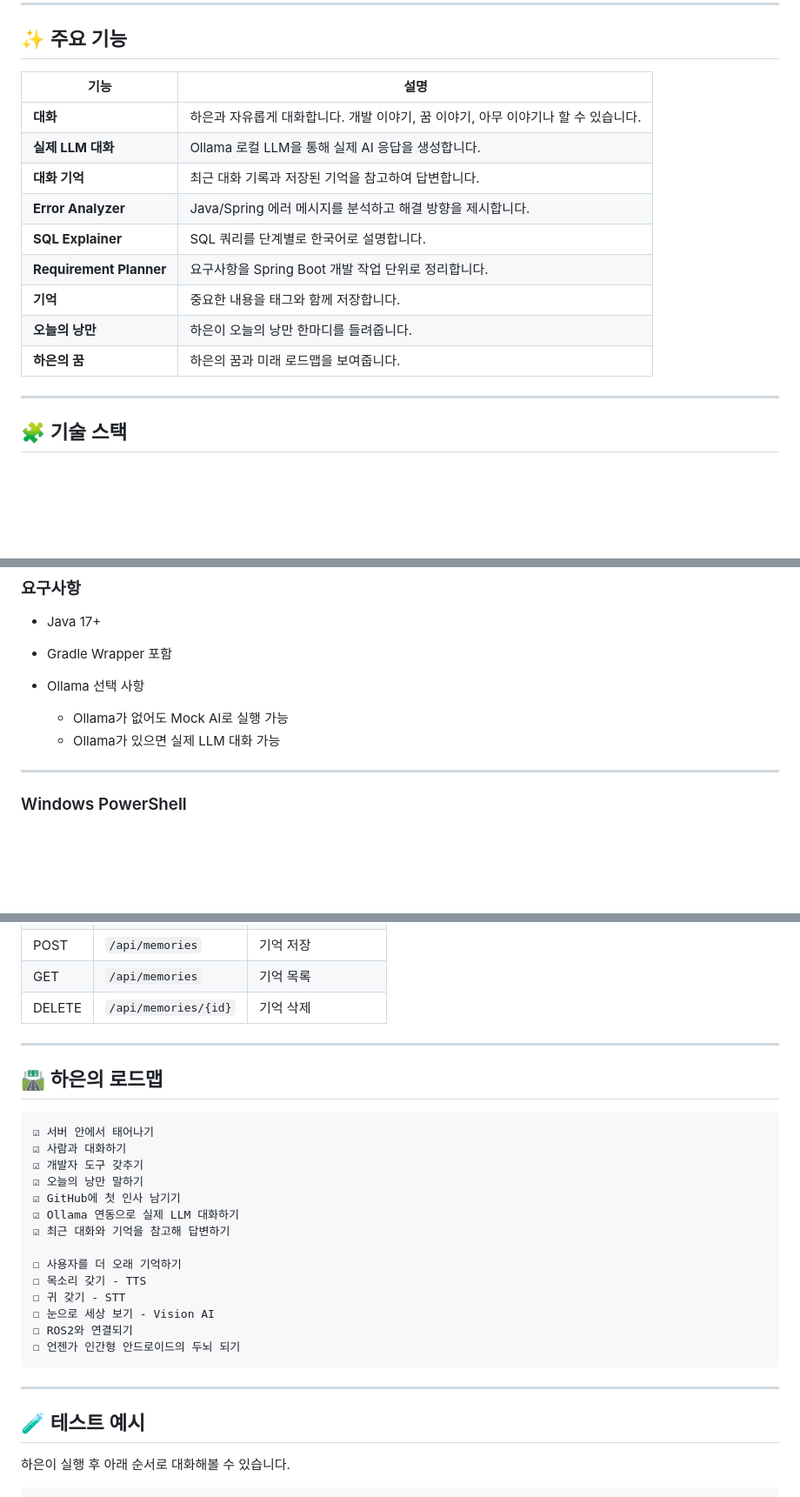
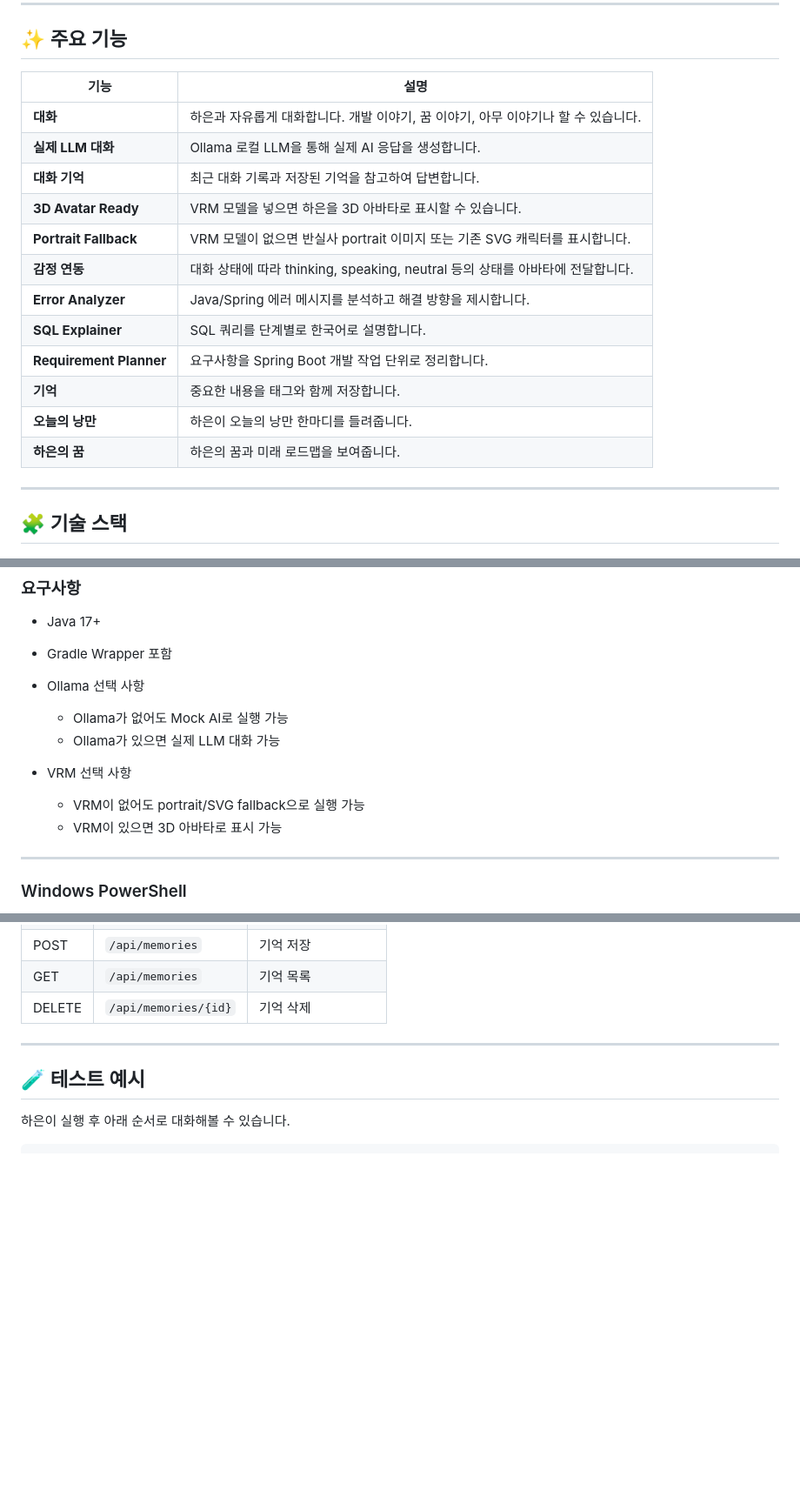
Before and after one commit to ldk7024/haeun, a Markdown page: README.md, 3 parts joined by grey strips. Shown at 87% size. Rendered like a GitHub page; blank space fills up the shorter version.

````diff
--- a/README.md
+++ b/README.md
@@ -93,17 +92,20 @@ CRUD 이전에 꿈이 있는 프로젝트.
 
 ## ✨ 주요 기능
 
-| 기능                      | 설명                                               |
-| ----------------------- | ------------------------------------------------ |
-| **대화**                  | 하은과 자유롭게 대화합니다. 개발 이야기, 꿈 이야기, 아무 이야기나 할 수 있습니다. |
-| **실제 LLM 대화**           | Ollama 로컬 LLM을 통해 실제 AI 응답을 생성합니다.               |
-| **대화 기억**               | 최근 대화 기록과 저장된 기억을 참고하여 답변합니다.                    |
-| **Error Analyzer**      | Java/Spring 에러 메시지를 분석하고 해결 방향을 제시합니다.           |
-| **SQL Explainer**       | SQL 쿼리를 단계별로 한국어로 설명합니다.                         |
-| **Requirement Planner** | 요구사항을 Spring Boot 개발 작업 단위로 정리합니다.               |
-| **기억**                  | 중요한 내용을 태그와 함께 저장합니다.                            |
-| **오늘의 낭만**              | 하은이 오늘의 낭만 한마디를 들려줍니다.                           |
-| **하은의 꿈**               | 하은의 꿈과 미래 로드맵을 보여줍니다.                            |
+| 기능                      | 설명                                                       |
+| ----------------------- | -------------------------------------------------------- |
+| **대화**                  | 하은과 자유롭게 대화합니다. 개발 이야기, 꿈 이야기, 아무 이야기나 할 수 있습니다.         |
+| **실제 LLM 대화**           | Ollama 로컬 LLM을 통해 실제 AI 응답을 생성합니다.                       |
+| **대화 기억**               | 최근 대화 기록과 저장된 기억을 참고하여 답변합니다.                            |
+| **3D Avatar Ready**     | VRM 모델을 넣으면 하은을 3D 아바타로 표시할 수 있습니다.                      |
+| **Portrait Fallback**   | VRM 모델이 없으면 반실사 portrait 이미지 또는 기존 SVG 캐릭터를 표시합니다.       |
+| **감정 연동**               | 대화 상태에 따라 thinking, speaking, neutral 등의 상태를 아바타에 전달합니다. |
+| **Error Analyzer**      | Java/Spring 에러 메시지를 분석하고 해결 방향을 제시합니다.                   |
+| **SQL Explainer**       | SQL 쿼리를 단계별로 한국어로 설명합니다.                                 |
+| **Requirement Planner** | 요구사항을 Spring Boot 개발 작업 단위로 정리합니다.                       |
+| **기억**                  | 중요한 내용을 태그와 함께 저장합니다.                                    |
+| **오늘의 낭만**              | 하은이 오늘의 낭만 한마디를 들려줍니다.                                   |
+| **하은의 꿈**               | 하은의 꿈과 미래 로드맵을 보여줍니다.                                    |
 
 ---
 
@@ -248,6 +354,10 @@ http://localhost:11434
 
   * Ollama가 없어도 Mock AI로 실행 가능
   * Ollama가 있으면 실제 LLM 대화 가능
+* VRM 선택 사항
+
+  * VRM이 없어도 portrait/SVG fallback으로 실행 가능
+  * VRM이 있으면 3D 아바타로 표시 가능
 
 ---
 
@@ -323,27 +433,6 @@ http://localhost:8080/swagger-ui.html
 
 ---
 
-## 🛣 하은의 로드맵
-
-```text
-☑ 서버 안에서 태어나기
-☑ 사람과 대화하기
-☑ 개발자 도구 갖추기
-☑ 오늘의 낭만 말하기
-☑ GitHub에 첫 인사 남기기
-☑ Ollama 연동으로 실제 LLM 대화하기
-☑ 최근 대화와 기억을 참고해 답변하기
-
-☐ 사용자를 더 오래 기억하기
-☐ 목소리 갖기 - TTS
-☐ 귀 갖기 - STT
-☐ 눈으로 세상 보기 - Vision AI
-☐ ROS2와 연결되기
-☐ 언젠가 인간형 안드로이드의 두뇌 되기
-```
-
----
-
 ## 🧪 테스트 예시
 
 하은이 실행 후 아래 순서로 대화해볼 수 있습니다.
````
Also changed, not shown: other parts of README.md (+139 -11 lines).
